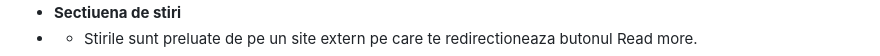
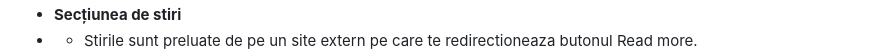
Before and after one commit to ralucaandreea04/Tehnologii-Web-Proiect, a Markdown page: README.md, the part around the change printed below. Rendered like a GitHub page.

```diff
--- a/README.md
+++ b/README.md
@@ -519,7 +513,7 @@
                                     </li>
                                 </ul>
                             </li>
-                            <li id="home-page"><b>Sectiuena de stiri</b></li>
+                            <li id="home-page"><b>Secțiunea de stiri</b></li>
                             <li style="list-style: none">
                                 <ul>
                                     <li>Stirile sunt preluate de pe un site extern pe care
```
Also changed, not shown: other parts of README.md (+9 -18 lines).
